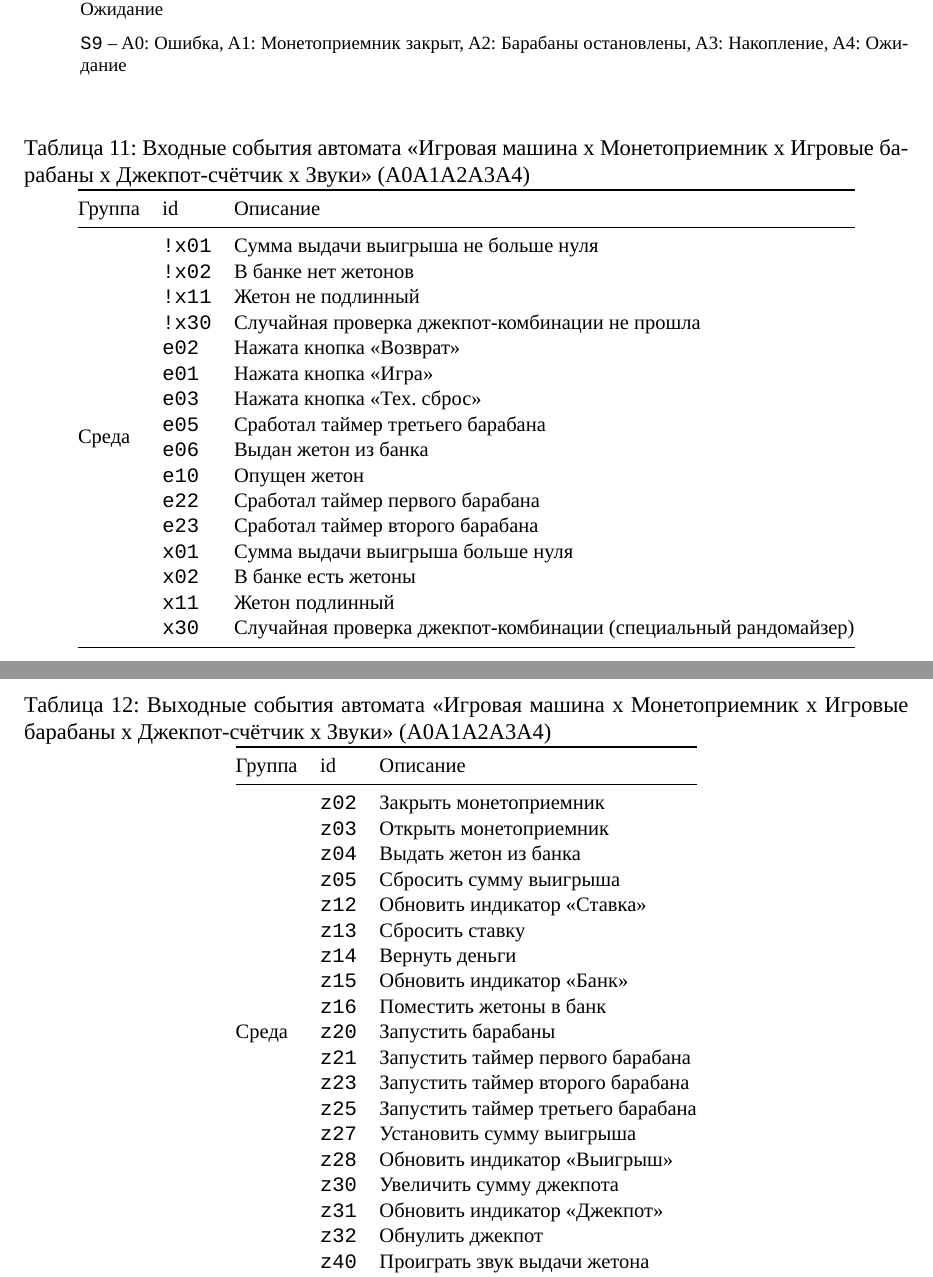
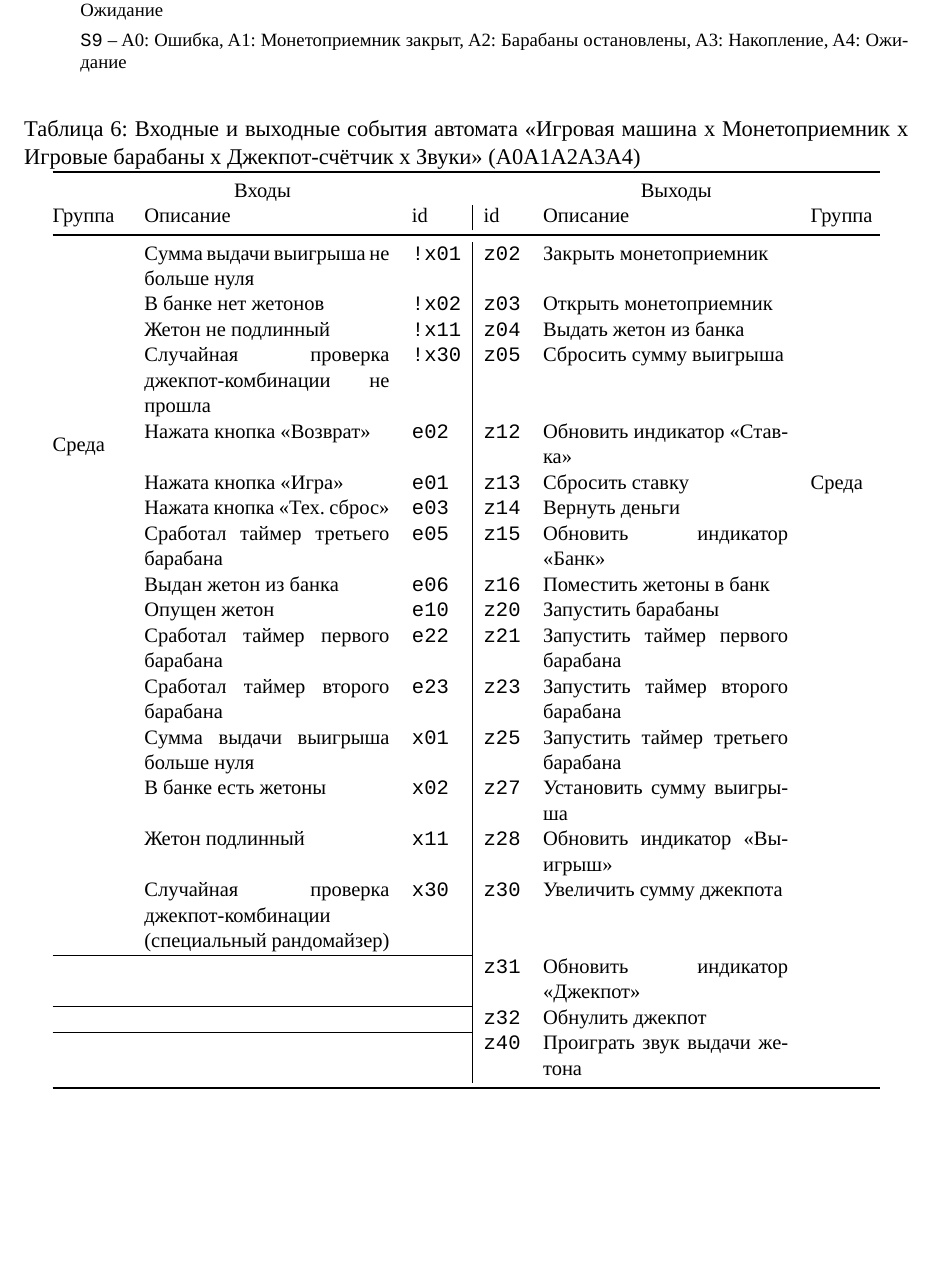
Before and after one commit to PhoenixNazarov/fsm-multiply, a LaTeX document (articles/multiply_many_nested/article.tex, which reads articles/multiply_many_nested/table_a0.tex, articles/multiply_many_nested/table_a1.tex, articles/multiply_many_nested/table_a2.tex): two parts of pages 11 and 12 of 13 before the commit and part of page 10 of 11 after it, the two joined at a grey line, cut so that both start at the same text, the shorter picture padded with empty space. The pictures show the PDF file articles/multiply_many_nested/article.pdf that the author committed with the source.

Commit message:
Revert toPinsLatex() back to a single input/output table
The two-separate-tables redesign from the previous commit traded the
occasional blank cell for a worse problem: doubling the table count
per automaton. Feedback was that the single side-by-side table (blank
cells and all) reads better overall, so toPinsLatex() is back to that
layout - kept the [H] placement fix so it still can't float away from
its figure. A2/A3 diagram widths restored to 8cm/7.5cm now that only
one table needs to share the page with the diagram.

```diff
--- a/articles/multiply_many_nested/table_a0.tex
+++ b/articles/multiply_many_nested/table_a0.tex
@@ -1,62 +1,36 @@
 \begin{table}[H]
 \centering
-\caption{Входные события автомата «Игровая машина» (A0)}
+\caption{Входные и выходные события автомата «Игровая машина» (A0)}
 \small
-\begin{tabular}{@{}lll@{}}
+\begin{tabular}{@{}p{1.3cm}p{4.6cm}l|lp{4.6cm}p{1.3cm}@{}}
 \toprule
-Группа & id & Описание \\
+\multicolumn{3}{c}{Входы} & \multicolumn{3}{c}{Выходы} \\
+Группа & Описание & id & id & Описание & Группа \\
 \midrule
-\multirow{9}{*}{Среда} & \texttt{!x01} & Cумма выдачи выигрыша не больше нуля \\
- & \texttt{!x02} & В банке нет жетонов \\
- & \texttt{e02} & Нажата кнопка <<Возврат>> \\
- & \texttt{e01} & Нажата кнопка <<Игра>> \\
- & \texttt{e03} & Нажата кнопка <<Тех. сброс>> \\
- & \texttt{e05} & Сработал таймер третьего барабана \\
- & \texttt{e06} & Выдан жетон из банка \\
- & \texttt{x01} & Cумма выдачи выигрыша больше нуля \\
- & \texttt{x02} & В банке есть жетоны \\
+\multirow{9}{*}{Среда} & Cумма выдачи выигрыша не больше нуля & \texttt{!x01} & \texttt{e0} & Начало игры & \multirow{3}{*}{A2} \\
+ & В банке нет жетонов & \texttt{!x02} & \texttt{e01} & Нажата кнопка <<Игра>> &  \\
+ & Нажата кнопка <<Возврат>> & \texttt{e02} & \texttt{e05} & Сработал таймер третьего барабана &  \\
+\cline{4-6}
+ & Нажата кнопка <<Игра>> & \texttt{e01} & \texttt{e02} & Нажата кнопка <<Возврат>> & \multirow{3}{*}{A1} \\
+ & Нажата кнопка <<Тех. сброс>> & \texttt{e03} & \texttt{e12} & Необходимо перевести жетоны в банк &  \\
+ & Сработал таймер третьего барабана & \texttt{e05} & \texttt{e14} & Открыть монетоприемник &  \\
+\cline{4-6}
+ & Выдан жетон из банка & \texttt{e06} & \texttt{e05} & Сработал таймер третьего барабана & \multirow{2}{*}{A3} \\
+ & Cумма выдачи выигрыша больше нуля & \texttt{x01} & \texttt{e33} & Выплата жетонов завершена &  \\
+\cline{4-6}
+ & В банке есть жетоны & \texttt{x02} & \texttt{e06} & Выдан жетон из банка & \multirow{1}{*}{A4} \\
+\cline{1-3}\cline{4-6}
+\multirow{4}{*}{A1} & Опущен жетон & \texttt{e11} & \texttt{z02} & Закрыть монетоприемник & \multirow{8}{*}{Среда} \\
+ & y1!=2 & \texttt{y1!=2} & \texttt{z03} & Открыть монетоприемник &  \\
+ & Жетон принят & \texttt{y1=1} & \texttt{z04} & Выдать жетон из банка &  \\
+ & Жетон не распознан & \texttt{y1=2} & \texttt{z05} & Сбросить сумму выигрыша &  \\
 \cline{1-3}
-\multirow{4}{*}{A1} & \texttt{e11} & Опущен жетон \\
- & \texttt{y1!=2} & y1!=2 \\
- & \texttt{y1=1} & Жетон принят \\
- & \texttt{y1=2} & Жетон не распознан \\
+\multirow{1}{*}{A2} & Барабаны прокручены & \texttt{y2=0} & \texttt{z12} & Обновить индикатор <<Ставка>> &  \\
 \cline{1-3}
-\multirow{1}{*}{A2} & \texttt{y2=0} & Барабаны прокручены \\
+\multirow{2}{*}{A3} & A3 не выплачивает джекпот & \texttt{y3!=1} & \texttt{z13} & Сбросить ставку &  \\
+ & A3 выплачивает джекпот & \texttt{y3=1} & \texttt{z15} & Обновить индикатор <<Банк>> &  \\
 \cline{1-3}
-\multirow{2}{*}{A3} & \texttt{y3!=1} & A3 не выплачивает джекпот \\
- & \texttt{y3=1} & A3 выплачивает джекпот \\
+ &  &  & \texttt{z28} & Обновить индикатор <<Выигрыш>> &  \\
 \bottomrule
 \end{tabular}
 \end{table}
-\begin{table}[H]
-\centering
-\caption{Выходные события автомата «Игровая машина» (A0)}
-\small
-\begin{tabular}{@{}lll@{}}
-\toprule
-Группа & id & Описание \\
-\midrule
-\multirow{3}{*}{A2} & \texttt{e0} & Начало игры \\
- & \texttt{e01} & Нажата кнопка <<Игра>> \\
- & \texttt{e05} & Сработал таймер третьего барабана \\
-\cline{1-3}
-\multirow{3}{*}{A1} & \texttt{e02} & Нажата кнопка <<Возврат>> \\
- & \texttt{e12} & Необходимо перевести жетоны в банк \\
- & \texttt{e14} & Открыть монетоприемник \\
-\cline{1-3}
-\multirow{2}{*}{A3} & \texttt{e05} & Сработал таймер третьего барабана \\
- & \texttt{e33} & Выплата жетонов завершена \\
-\cline{1-3}
-\multirow{1}{*}{A4} & \texttt{e06} & Выдан жетон из банка \\
-\cline{1-3}
-\multirow{8}{*}{Среда} & \texttt{z02} & Закрыть монетоприемник \\
- & \texttt{z03} & Открыть монетоприемник \\
- & \texttt{z04} & Выдать жетон из банка \\
- & \texttt{z05} & Сбросить сумму выигрыша \\
- & \texttt{z12} & Обновить индикатор <<Ставка>> \\
- & \texttt{z13} & Сбросить ставку \\
- & \texttt{z15} & Обновить индикатор <<Банк>> \\
- & \texttt{z28} & Обновить индикатор <<Выигрыш>> \\
-\bottomrule
-\end{tabular}
-\end{table}
--- a/articles/multiply_many_nested/table_a1.tex
+++ b/articles/multiply_many_nested/table_a1.tex
@@ -1,43 +1,30 @@
 \begin{table}[H]
 \centering
-\caption{Входные события автомата «Монетоприемник» (A1)}
+\caption{Входные и выходные события автомата «Монетоприемник» (A1)}
 \small
-\begin{tabular}{@{}lll@{}}
+\begin{tabular}{@{}p{1.3cm}p{4.6cm}l|lp{4.6cm}p{1.3cm}@{}}
 \toprule
-Группа & id & Описание \\
+\multicolumn{3}{c}{Входы} & \multicolumn{3}{c}{Выходы} \\
+Группа & Описание & id & id & Описание & Группа \\
 \midrule
-\multirow{3}{*}{Среда} & \texttt{!x11} & Жетон не подлинный \\
- & \texttt{e10} & Опущен жетон \\
- & \texttt{x11} & Жетон подлинный \\
+\multirow{3}{*}{Среда} & Жетон не подлинный & \texttt{!x11} & \texttt{e11} & Опущен жетон & \multirow{4}{*}{A0} \\
+ & Опущен жетон & \texttt{e10} & \texttt{y1!=2} & y1!=2 &  \\
+ & Жетон подлинный & \texttt{x11} & \texttt{y1=1} & Жетон принят &  \\
 \cline{1-3}
-\multirow{3}{*}{A0} & \texttt{e02} & Нажата кнопка <<Возврат>> \\
- & \texttt{e12} & Необходимо перевести жетоны в банк \\
- & \texttt{e14} & Открыть монетоприемник \\
+\multirow{3}{*}{A0} & Нажата кнопка <<Возврат>> & \texttt{e02} & \texttt{y1=2} & Жетон не распознан &  \\
+\cline{4-6}
+ & Необходимо перевести жетоны в банк & \texttt{e12} & \texttt{z02} & Закрыть монетоприемник & \multirow{7}{*}{Среда} \\
+ & Открыть монетоприемник & \texttt{e14} & \texttt{z12} & Обновить индикатор <<Ставка>> &  \\
 \cline{1-3}
-\multirow{1}{*}{A3} & \texttt{y3!=1} & A3 не в состоянии Выплата джекпота \\
+\multirow{1}{*}{A3} & A3 не в состоянии Выплата джекпота & \texttt{y3!=1} & \texttt{z14} & Вернуть деньги &  \\
+\cline{1-3}
+ &  &  & \texttt{z15} & Обновить индикатор <<Банк>> &  \\
+\cline{1-3}
+ &  &  & \texttt{z16} & Поместить жетоны в банк &  \\
+\cline{1-3}
+ &  &  & \texttt{z30} & Увеличить сумму джекпота &  \\
+\cline{1-3}
+ &  &  & \texttt{z31} & Обновить индикатор <<Джекпот>> &  \\
 \bottomrule
 \end{tabular}
 \end{table}
-\begin{table}[H]
-\centering
-\caption{Выходные события автомата «Монетоприемник» (A1)}
-\small
-\begin{tabular}{@{}lll@{}}
-\toprule
-Группа & id & Описание \\
-\midrule
-\multirow{4}{*}{A0} & \texttt{e11} & Опущен жетон \\
- & \texttt{y1!=2} & y1!=2 \\
- & \texttt{y1=1} & Жетон принят \\
- & \texttt{y1=2} & Жетон не распознан \\
-\cline{1-3}
-\multirow{7}{*}{Среда} & \texttt{z02} & Закрыть монетоприемник \\
- & \texttt{z12} & Обновить индикатор <<Ставка>> \\
- & \texttt{z14} & Вернуть деньги \\
- & \texttt{z15} & Обновить индикатор <<Банк>> \\
- & \texttt{z16} & Поместить жетоны в банк \\
- & \texttt{z30} & Увеличить сумму джекпота \\
- & \texttt{z31} & Обновить индикатор <<Джекпот>> \\
-\bottomrule
-\end{tabular}
-\end{table}
--- a/articles/multiply_many_nested/table_a2.tex
+++ b/articles/multiply_many_nested/table_a2.tex
@@ -1,38 +1,26 @@
 \begin{table}[H]
 \centering
-\caption{Входные события автомата «Игровые барабаны» (A2)}
+\caption{Входные и выходные события автомата «Игровые барабаны» (A2)}
 \small
-\begin{tabular}{@{}lll@{}}
+\begin{tabular}{@{}p{1.3cm}p{4.6cm}l|lp{4.6cm}p{1.3cm}@{}}
 \toprule
-Группа & id & Описание \\
+\multicolumn{3}{c}{Входы} & \multicolumn{3}{c}{Выходы} \\
+Группа & Описание & id & id & Описание & Группа \\
 \midrule
-\multirow{3}{*}{A0} & \texttt{e0} & Начало игры \\
- & \texttt{e01} & Нажата кнопка <<Игра>> \\
- & \texttt{e05} & Сработал таймер третьего барабана \\
+\multirow{3}{*}{A0} & Начало игры & \texttt{e0} & \texttt{y2=0} & Барабаны прокручены & \multirow{1}{*}{A0} \\
+\cline{4-6}
+ & Нажата кнопка <<Игра>> & \texttt{e01} & \texttt{y2=3} & Второй барабан остановлен & \multirow{1}{*}{A3} \\
+\cline{4-6}
+ & Сработал таймер третьего барабана & \texttt{e05} & \texttt{z20} & Запустить барабаны & \multirow{6}{*}{Среда} \\
 \cline{1-3}
-\multirow{2}{*}{Среда} & \texttt{e22} & Сработал таймер первого барабана \\
- & \texttt{e23} & Сработал таймер второго барабана \\
+\multirow{2}{*}{Среда} & Сработал таймер первого барабана & \texttt{e22} & \texttt{z21} & Запустить таймер первого барабана &  \\
+ & Сработал таймер второго барабана & \texttt{e23} & \texttt{z23} & Запустить таймер второго барабана &  \\
+\cline{1-3}
+ &  &  & \texttt{z25} & Запустить таймер третьего барабана &  \\
+\cline{1-3}
+ &  &  & \texttt{z27} & Установить сумму выигрыша &  \\
+\cline{1-3}
+ &  &  & \texttt{z28} & Обновить индикатор <<Выигрыш>> &  \\
 \bottomrule
 \end{tabular}
 \end{table}
-\begin{table}[H]
-\centering
-\caption{Выходные события автомата «Игровые барабаны» (A2)}
-\small
-\begin{tabular}{@{}lll@{}}
-\toprule
-Группа & id & Описание \\
-\midrule
-\multirow{1}{*}{A0} & \texttt{y2=0} & Барабаны прокручены \\
-\cline{1-3}
-\multirow{1}{*}{A3} & \texttt{y2=3} & Второй барабан остановлен \\
-\cline{1-3}
-\multirow{6}{*}{Среда} & \texttt{z20} & Запустить барабаны \\
- & \texttt{z21} & Запустить таймер первого барабана \\
- & \texttt{z23} & Запустить таймер второго барабана \\
- & \texttt{z25} & Запустить таймер третьего барабана \\
- & \texttt{z27} & Установить сумму выигрыша \\
- & \texttt{z28} & Обновить индикатор <<Выигрыш>> \\
-\bottomrule
-\end{tabular}
-\end{table}
--- a/articles/multiply_many_nested/table_a3.tex
+++ b/articles/multiply_many_nested/table_a3.tex
@@ -1,36 +1,20 @@
 \begin{table}[H]
 \centering
-\caption{Входные события автомата «Джекпот-счётчик» (A3)}
+\caption{Входные и выходные события автомата «Джекпот-счётчик» (A3)}
 \small
-\begin{tabular}{@{}lll@{}}
+\begin{tabular}{@{}p{1.3cm}p{4.6cm}l|lp{4.6cm}p{1.3cm}@{}}
 \toprule
-Группа & id & Описание \\
+\multicolumn{3}{c}{Входы} & \multicolumn{3}{c}{Выходы} \\
+Группа & Описание & id & id & Описание & Группа \\
 \midrule
-\multirow{2}{*}{Среда} & \texttt{!x30} & Случайная проверка джекпот-комбинации не прошла \\
- & \texttt{x30} & Случайная проверка джекпот-комбинации (специальный рандомайзер) \\
+\multirow{2}{*}{Среда} & Случайная проверка джекпот-комбинации не прошла & \texttt{!x30} & \texttt{y3!=1} & A3 не выплачивает джекпот & \multirow{2}{*}{A0} \\
+ & Случайная проверка джекпот-комбинации (специальный рандомайзер) & \texttt{x30} & \texttt{y3=1} & A3 выплачивает джекпот &  \\
+\cline{1-3}\cline{4-6}
+\multirow{2}{*}{A0} & Сработал таймер третьего барабана & \texttt{e05} & \texttt{y3!=1} & A3 не в состоянии Выплата джекпота & \multirow{1}{*}{A1} \\
+\cline{4-6}
+ & Выплата жетонов завершена & \texttt{e33} & \texttt{z31} & Обновить индикатор <<Джекпот>> & \multirow{2}{*}{Среда} \\
 \cline{1-3}
-\multirow{2}{*}{A0} & \texttt{e05} & Сработал таймер третьего барабана \\
- & \texttt{e33} & Выплата жетонов завершена \\
-\cline{1-3}
-\multirow{1}{*}{A2} & \texttt{y2=3} & Второй барабан остановлен \\
+\multirow{1}{*}{A2} & Второй барабан остановлен & \texttt{y2=3} & \texttt{z32} & Обнулить джекпот &  \\
 \bottomrule
 \end{tabular}
 \end{table}
-\begin{table}[H]
-\centering
-\caption{Выходные события автомата «Джекпот-счётчик» (A3)}
-\small
-\begin{tabular}{@{}lll@{}}
-\toprule
-Группа & id & Описание \\
-\midrule
-\multirow{2}{*}{A0} & \texttt{y3!=1} & A3 не выплачивает джекпот \\
- & \texttt{y3=1} & A3 выплачивает джекпот \\
-\cline{1-3}
-\multirow{1}{*}{A1} & \texttt{y3!=1} & A3 не в состоянии Выплата джекпота \\
-\cline{1-3}
-\multirow{2}{*}{Среда} & \texttt{z31} & Обновить индикатор <<Джекпот>> \\
- & \texttt{z32} & Обнулить джекпот \\
-\bottomrule
-\end{tabular}
-\end{table}
--- a/articles/multiply_many_nested/table_a4.tex
+++ b/articles/multiply_many_nested/table_a4.tex
@@ -1,24 +1,13 @@
 \begin{table}[H]
 \centering
-\caption{Входные события автомата «Звуки» (A4)}
+\caption{Входные и выходные события автомата «Звуки» (A4)}
 \small
-\begin{tabular}{@{}lll@{}}
+\begin{tabular}{@{}p{1.3cm}p{4.6cm}l|lp{4.6cm}p{1.3cm}@{}}
 \toprule
-Группа & id & Описание \\
+\multicolumn{3}{c}{Входы} & \multicolumn{3}{c}{Выходы} \\
+Группа & Описание & id & id & Описание & Группа \\
 \midrule
-\multirow{1}{*}{A0} & \texttt{e06} & Выдан жетон из банка \\
+\multirow{1}{*}{A0} & Выдан жетон из банка & \texttt{e06} & \texttt{z40} & Проиграть звук выдачи жетона & \multirow{1}{*}{Среда} \\
 \bottomrule
 \end{tabular}
 \end{table}
-\begin{table}[H]
-\centering
-\caption{Выходные события автомата «Звуки» (A4)}
-\small
-\begin{tabular}{@{}lll@{}}
-\toprule
-Группа & id & Описание \\
-\midrule
-\multirow{1}{*}{Среда} & \texttt{z40} & Проиграть звук выдачи жетона \\
-\bottomrule
-\end{tabular}
-\end{table}
--- a/articles/multiply_many_nested/table_final.tex
+++ b/articles/multiply_many_nested/table_final.tex
@@ -1,57 +1,34 @@
 \begin{table}[H]
 \centering
-\caption{Входные события автомата «Игровая машина x Монетоприемник x Игровые барабаны x Джекпот-счётчик x Звуки» (A0A1A2A3A4)}
+\caption{Входные и выходные события автомата «Игровая машина x Монетоприемник x Игровые барабаны x Джекпот-счётчик x Звуки» (A0A1A2A3A4)}
 \small
-\begin{tabular}{@{}lll@{}}
+\begin{tabular}{@{}p{1.3cm}p{4.6cm}l|lp{4.6cm}p{1.3cm}@{}}
 \toprule
-Группа & id & Описание \\
+\multicolumn{3}{c}{Входы} & \multicolumn{3}{c}{Выходы} \\
+Группа & Описание & id & id & Описание & Группа \\
 \midrule
-\multirow{16}{*}{Среда} & \texttt{!x01} & Cумма выдачи выигрыша не больше нуля \\
- & \texttt{!x02} & В банке нет жетонов \\
- & \texttt{!x11} & Жетон не подлинный \\
- & \texttt{!x30} & Случайная проверка джекпот-комбинации не прошла \\
- & \texttt{e02} & Нажата кнопка <<Возврат>> \\
- & \texttt{e01} & Нажата кнопка <<Игра>> \\
- & \texttt{e03} & Нажата кнопка <<Тех. сброс>> \\
- & \texttt{e05} & Сработал таймер третьего барабана \\
- & \texttt{e06} & Выдан жетон из банка \\
- & \texttt{e10} & Опущен жетон \\
- & \texttt{e22} & Сработал таймер первого барабана \\
- & \texttt{e23} & Сработал таймер второго барабана \\
- & \texttt{x01} & Cумма выдачи выигрыша больше нуля \\
- & \texttt{x02} & В банке есть жетоны \\
- & \texttt{x11} & Жетон подлинный \\
- & \texttt{x30} & Случайная проверка джекпот-комбинации (специальный рандомайзер) \\
+\multirow{16}{*}{Среда} & Cумма выдачи выигрыша не больше нуля & \texttt{!x01} & \texttt{z02} & Закрыть монетоприемник & \multirow{19}{*}{Среда} \\
+ & В банке нет жетонов & \texttt{!x02} & \texttt{z03} & Открыть монетоприемник &  \\
+ & Жетон не подлинный & \texttt{!x11} & \texttt{z04} & Выдать жетон из банка &  \\
+ & Случайная проверка джекпот-комбинации не прошла & \texttt{!x30} & \texttt{z05} & Сбросить сумму выигрыша &  \\
+ & Нажата кнопка <<Возврат>> & \texttt{e02} & \texttt{z12} & Обновить индикатор <<Ставка>> &  \\
+ & Нажата кнопка <<Игра>> & \texttt{e01} & \texttt{z13} & Сбросить ставку &  \\
+ & Нажата кнопка <<Тех. сброс>> & \texttt{e03} & \texttt{z14} & Вернуть деньги &  \\
+ & Сработал таймер третьего барабана & \texttt{e05} & \texttt{z15} & Обновить индикатор <<Банк>> &  \\
+ & Выдан жетон из банка & \texttt{e06} & \texttt{z16} & Поместить жетоны в банк &  \\
+ & Опущен жетон & \texttt{e10} & \texttt{z20} & Запустить барабаны &  \\
+ & Сработал таймер первого барабана & \texttt{e22} & \texttt{z21} & Запустить таймер первого барабана &  \\
+ & Сработал таймер второго барабана & \texttt{e23} & \texttt{z23} & Запустить таймер второго барабана &  \\
+ & Cумма выдачи выигрыша больше нуля & \texttt{x01} & \texttt{z25} & Запустить таймер третьего барабана &  \\
+ & В банке есть жетоны & \texttt{x02} & \texttt{z27} & Установить сумму выигрыша &  \\
+ & Жетон подлинный & \texttt{x11} & \texttt{z28} & Обновить индикатор <<Выигрыш>> &  \\
+ & Случайная проверка джекпот-комбинации (специальный рандомайзер) & \texttt{x30} & \texttt{z30} & Увеличить сумму джекпота &  \\
+\cline{1-3}
+ &  &  & \texttt{z31} & Обновить индикатор <<Джекпот>> &  \\
+\cline{1-3}
+ &  &  & \texttt{z32} & Обнулить джекпот &  \\
+\cline{1-3}
+ &  &  & \texttt{z40} & Проиграть звук выдачи жетона &  \\
 \bottomrule
 \end{tabular}
 \end{table}
-\begin{table}[H]
-\centering
-\caption{Выходные события автомата «Игровая машина x Монетоприемник x Игровые барабаны x Джекпот-счётчик x Звуки» (A0A1A2A3A4)}
-\small
-\begin{tabular}{@{}lll@{}}
-\toprule
-Группа & id & Описание \\
-\midrule
-\multirow{19}{*}{Среда} & \texttt{z02} & Закрыть монетоприемник \\
- & \texttt{z03} & Открыть монетоприемник \\
- & \texttt{z04} & Выдать жетон из банка \\
- & \texttt{z05} & Сбросить сумму выигрыша \\
- & \texttt{z12} & Обновить индикатор <<Ставка>> \\
- & \texttt{z13} & Сбросить ставку \\
- & \texttt{z14} & Вернуть деньги \\
- & \texttt{z15} & Обновить индикатор <<Банк>> \\
- & \texttt{z16} & Поместить жетоны в банк \\
- & \texttt{z20} & Запустить барабаны \\
- & \texttt{z21} & Запустить таймер первого барабана \\
- & \texttt{z23} & Запустить таймер второго барабана \\
- & \texttt{z25} & Запустить таймер третьего барабана \\
- & \texttt{z27} & Установить сумму выигрыша \\
- & \texttt{z28} & Обновить индикатор <<Выигрыш>> \\
- & \texttt{z30} & Увеличить сумму джекпота \\
- & \texttt{z31} & Обновить индикатор <<Джекпот>> \\
- & \texttt{z32} & Обнулить джекпот \\
- & \texttt{z40} & Проиграть звук выдачи жетона \\
-\bottomrule
-\end{tabular}
-\end{table}
```
Also changed, not shown: articles/multiply_many_nested/article.tex (+2 -2 lines), articles/multiply_many_nested/article.pdf, 1 other file.
